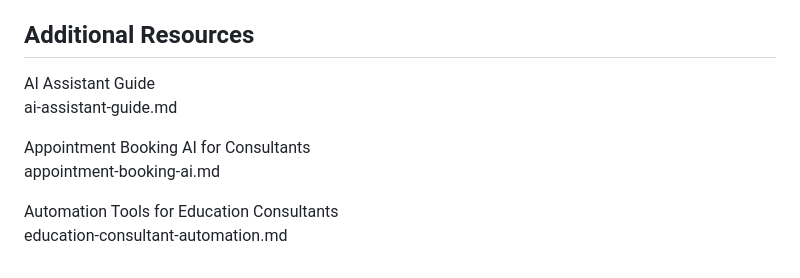
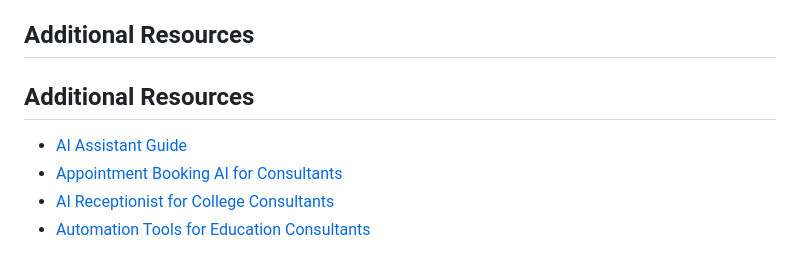
Before and after one commit to ai-assistant-college-consultants/Chaaropik-AI, a Markdown page: README.md, the part around the change. GitHub-like rendering.

```diff
--- a/README.md
+++ b/README.md
@@ -131,11 +131,9 @@ https://chaaropik.com/ai-assistant-college-consultants
 
 ## Additional Resources
 
-AI Assistant Guide
-ai-assistant-guide.md
+## Additional Resources
 
-Appointment Booking AI for Consultants
-appointment-booking-ai.md
-
-Automation Tools for Education Consultants
-education-consultant-automation.md
+- [AI Assistant Guide](ai-assistant-guide.md)
+- [Appointment Booking AI for Consultants](ai-appointment-booking-consultants.md)
+- [AI Receptionist for College Consultants](ai-receptionist-college-consultants.md)
+- [Automation Tools for Education Consultants](ai-answering-service-education-consultants.md)
```
